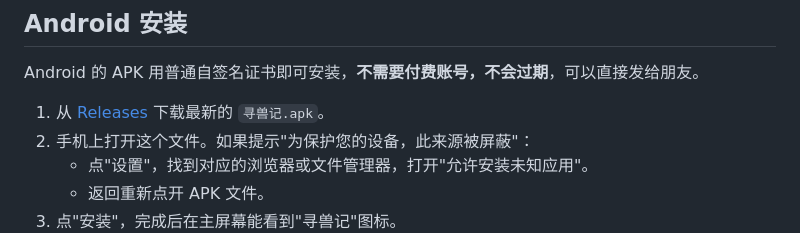
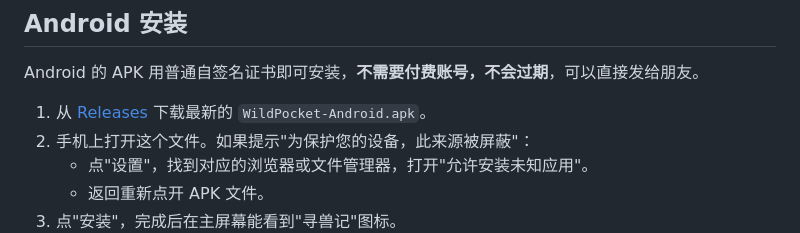
Before and after one commit to kiwiwang519/wildpocket-beast-tracker, a Markdown page: README.md, the part around the change. GitHub-like rendering.

```diff
--- a/README.md
+++ b/README.md
@@ -63,7 +63,7 @@ iOS 系统只允许安装签过名的 App，必须用你自己的 Apple ID 签
 
 Android 的 APK 用普通自签名证书即可安装，**不需要付费账号，不会过期**，可以直接发给朋友。
 
-1. 从 [Releases](../../releases) 下载最新的 `寻兽记.apk`。
+1. 从 [Releases](../../releases) 下载最新的 `WildPocket-Android.apk`。
 2. 手机上打开这个文件。如果提示"为保护您的设备，此来源被屏蔽"：
    - 点"设置"，找到对应的浏览器或文件管理器，打开"允许安装未知应用"。
    - 返回重新点开 APK 文件。
```
Also changed, not shown: README.en.md (+1 -1 lines).
